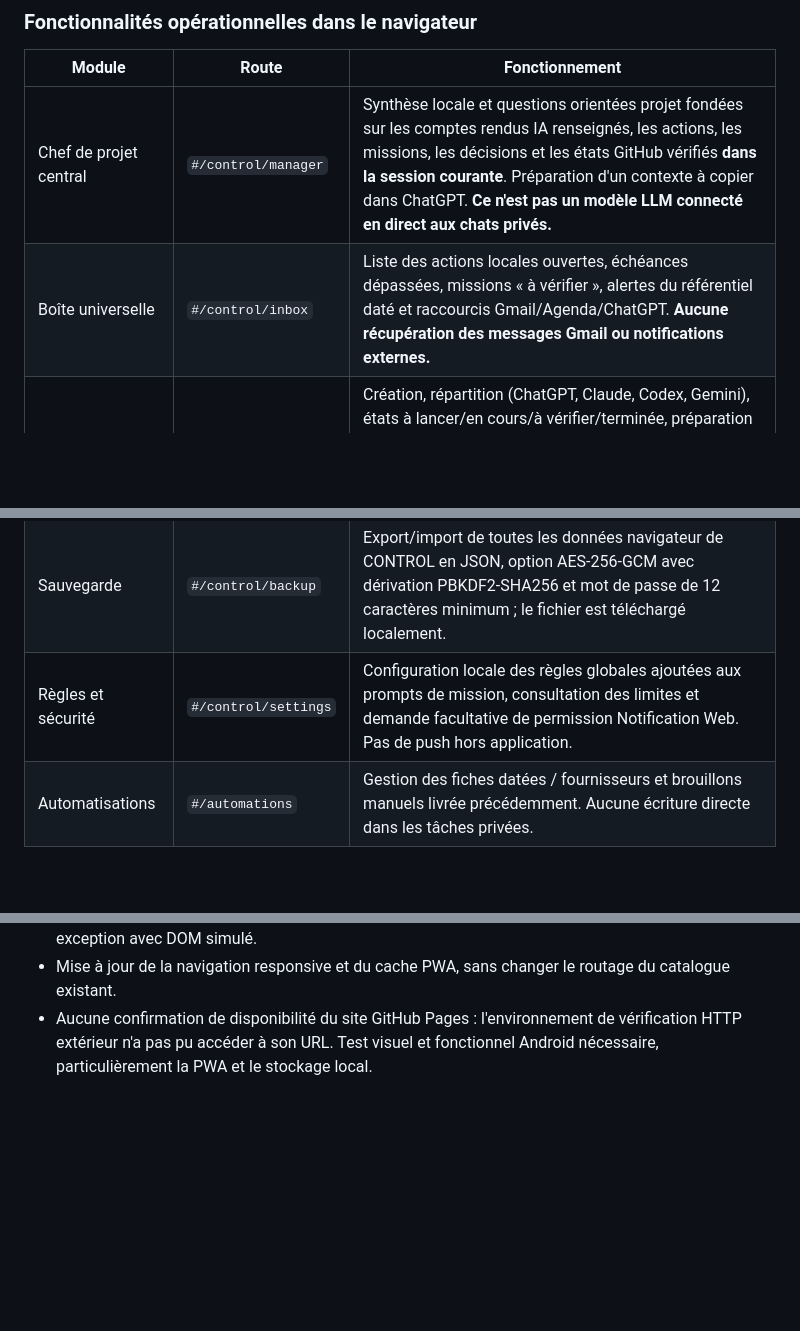
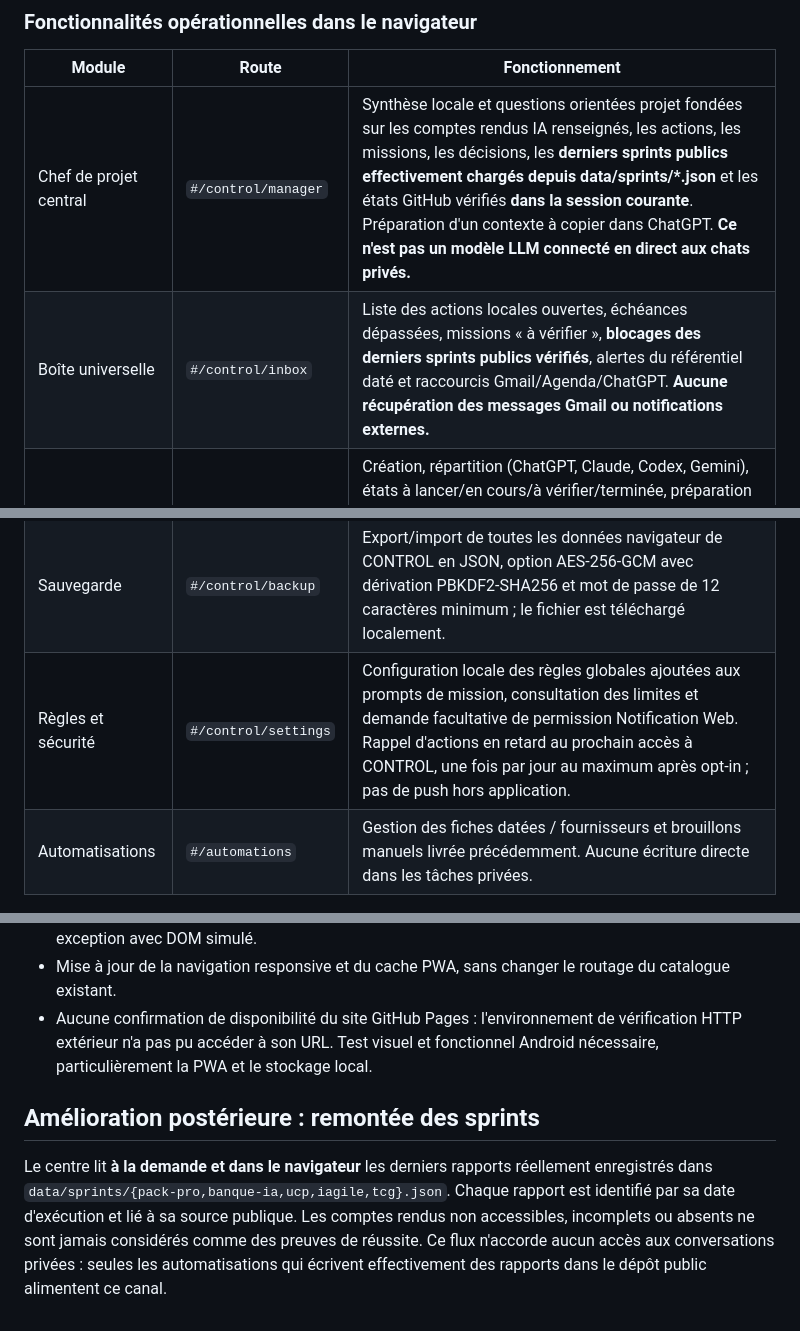
Before and after one commit to cosscoll/Avancement-Projet, a Markdown page: docs/CENTRE_COMMANDE_CONTROL.md, 3 parts joined by grey strips. Drawn GitHub-style; blank space fills up the shorter version.

Commit message:
Document verified public sprint ingestion, declared revenues and opt-in in-app overdue alerts

```diff
--- a/docs/CENTRE_COMMANDE_CONTROL.md
+++ b/docs/CENTRE_COMMANDE_CONTROL.md
@@ -10,8 +10,8 @@ Les données du centre sont enregistrées sous la clé navigateur `control-comma
 
 | Module | Route | Fonctionnement |
 |---|---|---|
-| Chef de projet central | `#/control/manager` | Synthèse locale et questions orientées projet fondées sur les comptes rendus IA renseignés, les actions, les missions, les décisions et les états GitHub vérifiés **dans la session courante**. Préparation d'un contexte à copier dans ChatGPT. **Ce n'est pas un modèle LLM connecté en direct aux chats privés.** |
-| Boîte universelle | `#/control/inbox` | Liste des actions locales ouvertes, échéances dépassées, missions « à vérifier », alertes du référentiel daté et raccourcis Gmail/Agenda/ChatGPT. **Aucune récupération des messages Gmail ou notifications externes.** |
+| Chef de projet central | `#/control/manager` | Synthèse locale et questions orientées projet fondées sur les comptes rendus IA renseignés, les actions, les missions, les décisions, les **derniers sprints publics effectivement chargés depuis data/sprints/*.json** et les états GitHub vérifiés **dans la session courante**. Préparation d'un contexte à copier dans ChatGPT. **Ce n'est pas un modèle LLM connecté en direct aux chats privés.** |
+| Boîte universelle | `#/control/inbox` | Liste des actions locales ouvertes, échéances dépassées, missions « à vérifier », **blocages des derniers sprints publics vérifiés**, alertes du référentiel daté et raccourcis Gmail/Agenda/ChatGPT. **Aucune récupération des messages Gmail ou notifications externes.** |
 | Missions multi-IA | `#/control/missions` | Création, répartition (ChatGPT, Claude, Codex, Gemini), états à lancer/en cours/à vérifier/terminée, préparation de prompt, copie, redirection vers le fournisseur, résultats déclarés et avertissement de conflits de périmètre. Bouton pour créer un plan de quatre missions coordonnées. **Pas d'exécution directe sur les IA.** |
 | Calendrier | `#/control/calendar` | Événements locaux avec échéances, relevé **daté** des quatre automatisations connues et liens Google Agenda / ChatGPT / Claude. **Pas de connexion aux calendriers privés.** |
 | Activité et développement | `#/control/activity` | Requêtes à la demande sur l'API GitHub **publique** pour commits, PR ouvertes et workflows, avec état partiel signalé. Accès branches/tests/déploiements/versions. Pas de merge, déploiement ou rollback automatique. |
@@ -20,7 +20,7 @@ Les données du centre sont enregistrées sous la clé navigateur `control-comma
 | Budget | `#/control/budget` | Dépenses et budgets indicatifs renseignés manuellement ; comparaison au seuil. Aucune mesure des coûts réels, tokens ou quotas fournisseurs. |
 | Recherche | `#/control/search` | Recherche des projets, actions, missions, décisions et ressources référencés. Pas d'indexation des conversations privées. |
 | Sauvegarde | `#/control/backup` | Export/import de toutes les données navigateur de CONTROL en JSON, option AES-256-GCM avec dérivation PBKDF2-SHA256 et mot de passe de 12 caractères minimum ; le fichier est téléchargé localement. |
-| Règles et sécurité | `#/control/settings` | Configuration locale des règles globales ajoutées aux prompts de mission, consultation des limites et demande facultative de permission Notification Web. Pas de push hors application. |
+| Règles et sécurité | `#/control/settings` | Configuration locale des règles globales ajoutées aux prompts de mission, consultation des limites et demande facultative de permission Notification Web. Rappel d'actions en retard au prochain accès à CONTROL, une fois par jour au maximum après opt-in ; pas de push hors application. |
 | Automatisations | `#/automations` | Gestion des fiches datées / fournisseurs et brouillons manuels livrée précédemment. Aucune écriture directe dans les tâches privées. |
 
 ### Contraintes de sécurité
@@ -50,3 +50,7 @@ Aucun de ces services n'est annoncé comme installé. Ne pas réutiliser la base
 - Simulations de rendu de chacune des 12 routes du centre ; toutes ont produit du HTML sans exception avec DOM simulé.
 - Mise à jour de la navigation responsive et du cache PWA, sans changer le routage du catalogue existant.
 - Aucune confirmation de disponibilité du site GitHub Pages : l'environnement de vérification HTTP extérieur n'a pas pu accéder à son URL. Test visuel et fonctionnel Android nécessaire, particulièrement la PWA et le stockage local.
+
+## Amélioration postérieure : remontée des sprints
+
+Le centre lit **à la demande et dans le navigateur** les derniers rapports réellement enregistrés dans `data/sprints/{pack-pro,banque-ia,ucp,iagile,tcg}.json`. Chaque rapport est identifié par sa date d'exécution et lié à sa source publique. Les comptes rendus non accessibles, incomplets ou absents ne sont jamais considérés comme des preuves de réussite. Ce flux n'accorde aucun accès aux conversations privées : seules les automatisations qui écrivent effectivement des rapports dans le dépôt public alimentent ce canal.
```
